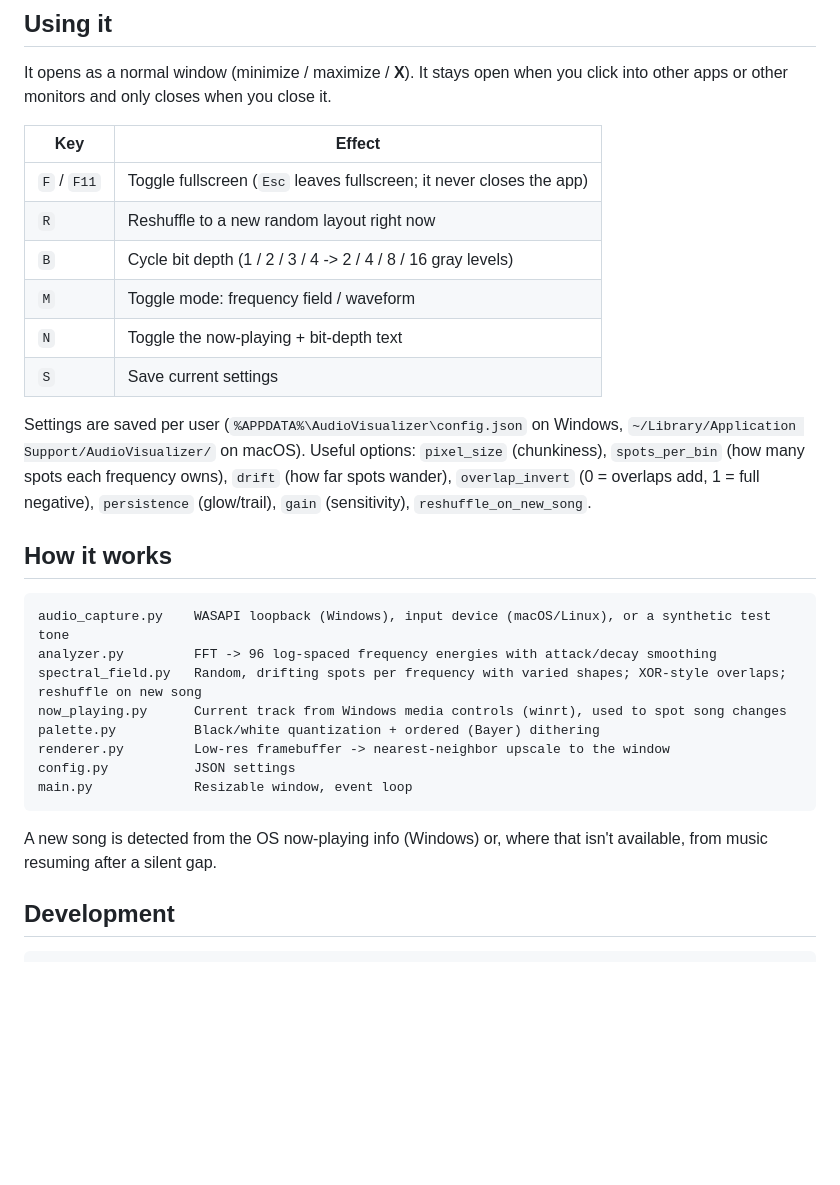
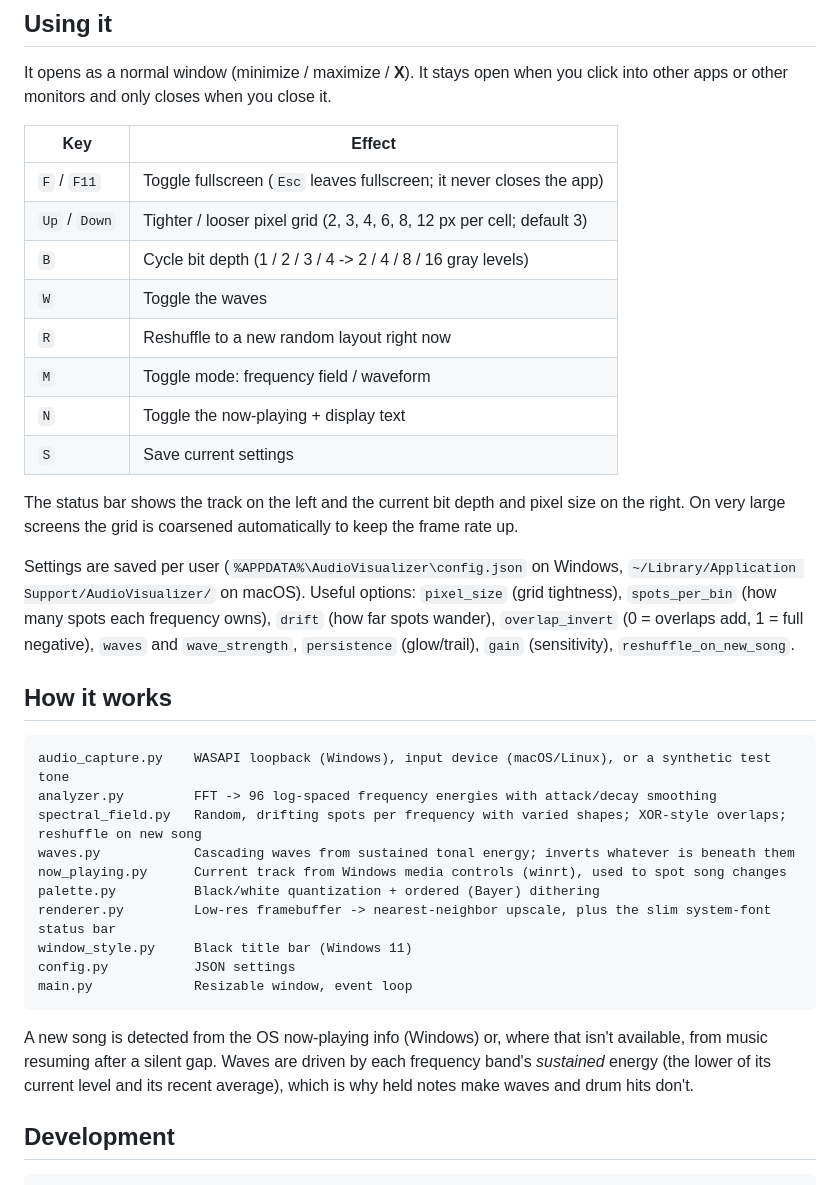
Before and after one commit to karunalk97-sketch/visualizer, a Markdown page: README.md, the part around one of its changes. Drawn GitHub-style; blank space fills up the shorter version.

````diff
--- a/README.md
+++ b/README.md
@@ -43,17 +51,24 @@ click into other apps or other monitors and only closes when you close it.
 | Key | Effect |
 |-----|--------|
 | `F` / `F11` | Toggle fullscreen (`Esc` leaves fullscreen; it never closes the app) |
+| `Up` / `Down` | Tighter / looser pixel grid (2, 3, 4, 6, 8, 12 px per cell; default 3) |
+| `B` | Cycle bit depth (1 / 2 / 3 / 4 -> 2 / 4 / 8 / 16 gray levels) |
+| `W` | Toggle the waves |
 | `R` | Reshuffle to a new random layout right now |
-| `B` | Cycle bit depth (1 / 2 / 3 / 4 -> 2 / 4 / 8 / 16 gray levels) |
 | `M` | Toggle mode: frequency field / waveform |
-| `N` | Toggle the now-playing + bit-depth text |
+| `N` | Toggle the now-playing + display text |
 | `S` | Save current settings |
+
+The status bar shows the track on the left and the current bit depth and pixel size
+on the right. On very large screens the grid is coarsened automatically to keep the
+frame rate up.
 
 Settings are saved per user (`%APPDATA%\AudioVisualizer\config.json` on Windows,
 `~/Library/Application Support/AudioVisualizer/` on macOS). Useful options:
-`pixel_size` (chunkiness), `spots_per_bin` (how many spots each frequency owns),
-`drift` (how far spots wander), `overlap_invert` (0 = overlaps add, 1 = full negative), `persistence` (glow/trail), `gain` (sensitivity),
-`reshuffle_on_new_song`.
+`pixel_size` (grid tightness), `spots_per_bin` (how many spots each frequency owns),
+`drift` (how far spots wander), `overlap_invert` (0 = overlaps add, 1 = full
+negative), `waves` and `wave_strength`, `persistence` (glow/trail), `gain`
+(sensitivity), `reshuffle_on_new_song`.
 
 ## How it works
 
@@ -61,15 +76,19 @@ Settings are saved per user (`%APPDATA%\AudioVisualizer\config.json` on Windows,
 audio_capture.py    WASAPI loopback (Windows), input device (macOS/Linux), or a synthetic test tone
 analyzer.py         FFT -> 96 log-spaced frequency energies with attack/decay smoothing
 spectral_field.py   Random, drifting spots per frequency with varied shapes; XOR-style overlaps; reshuffle on new song
+waves.py            Cascading waves from sustained tonal energy; inverts whatever is beneath them
 now_playing.py      Current track from Windows media controls (winrt), used to spot song changes
 palette.py          Black/white quantization + ordered (Bayer) dithering
-renderer.py         Low-res framebuffer -> nearest-neighbor upscale to the window
+renderer.py         Low-res framebuffer -> nearest-neighbor upscale, plus the slim system-font status bar
+window_style.py     Black title bar (Windows 11)
 config.py           JSON settings
 main.py             Resizable window, event loop
 ```
 
 A new song is detected from the OS now-playing info (Windows) or, where that isn't
-available, from music resuming after a silent gap.
+available, from music resuming after a silent gap. Waves are driven by each
+frequency band's *sustained* energy (the lower of its current level and its recent
+average), which is why held notes make waves and drum hits don't.
 
 ## Development
 
````
Also changed, not shown: other parts of README.md (+23 -13 lines), docs/samples.png, 12 other files.
